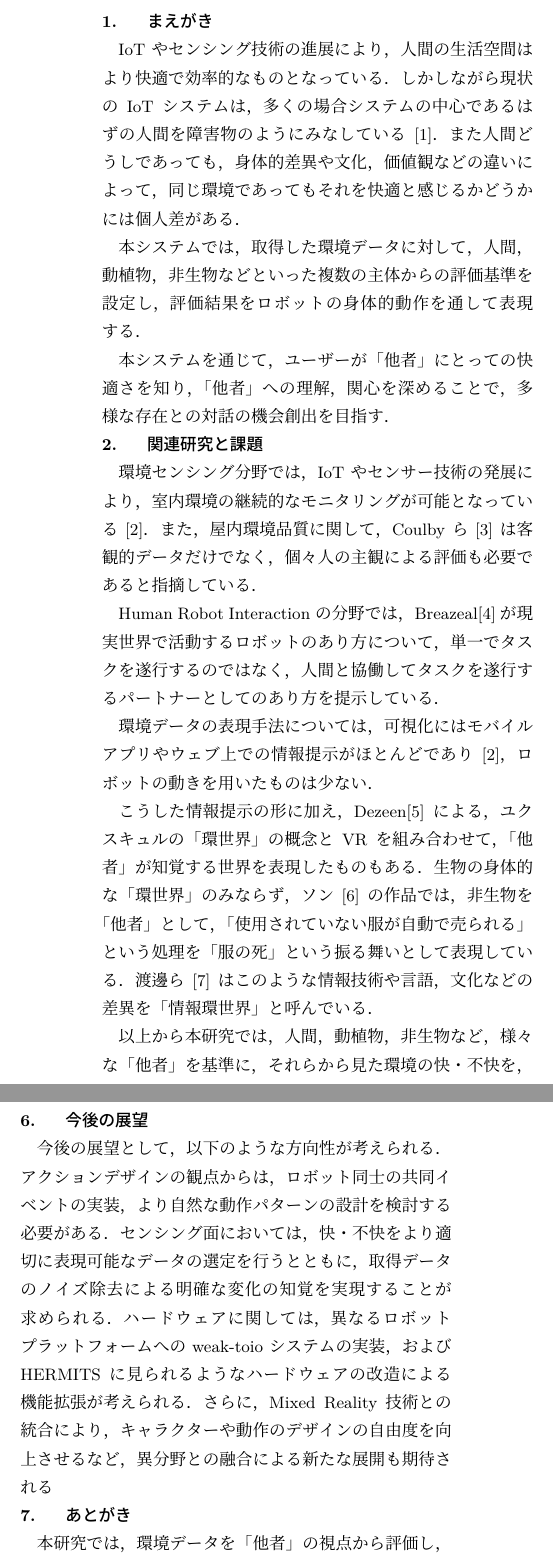
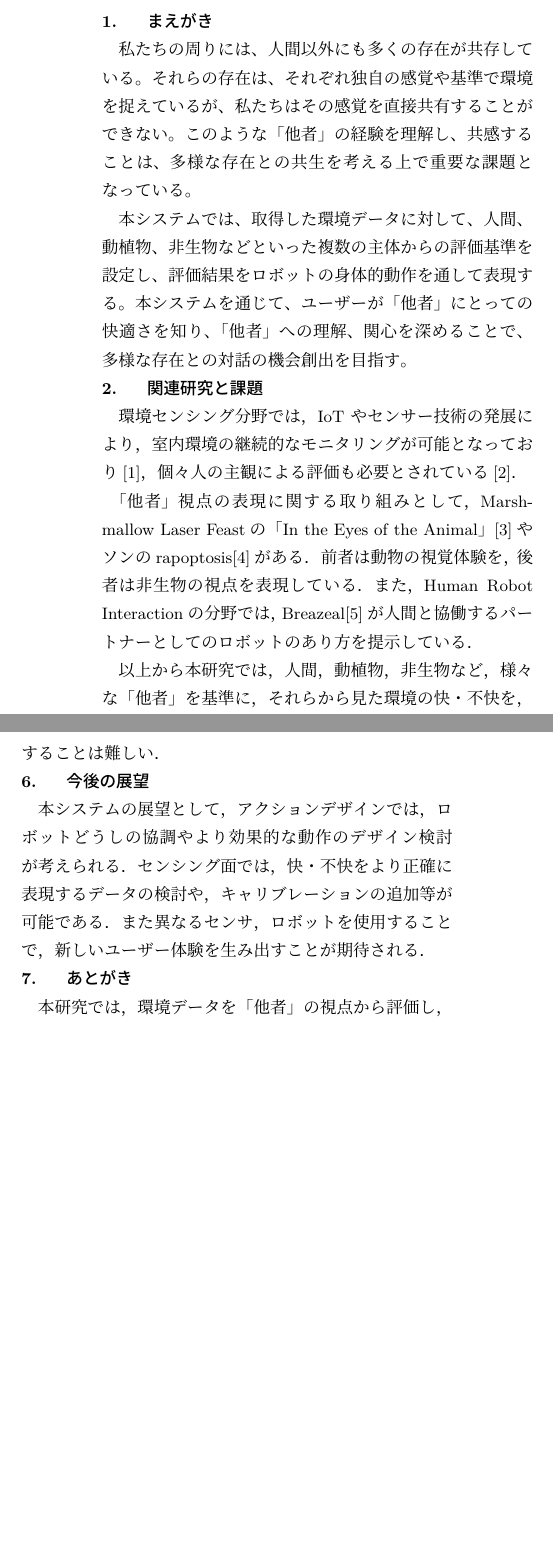
Before and after one commit to Ryuzo-MYU/sotsuron, a LaTeX document (main.tex): two parts of the columns of pages 1 and 2 of 3 before the commit and two parts of the columns of pages 1 and 2 of 2 after it, joined at a grey line, cut so that both start at the same text, the shorter picture padded with empty space. The pictures show the PDF file main.pdf that the author committed with the source.

Commit message:
まえがき，関連研究を修正．制約と展望部分を調整

```diff
--- a/main.tex
+++ b/main.tex
@@ -9,23 +9,15 @@ twocolumn,number_of_lines=49, line_length=26zw]{myuarticle}
 \maketitle
 
 \section{まえがき}
-IoTやセンシング技術の進展により，人間の生活空間はより快適で効率的なものとなっている．しかしながら現状のIoTシステムは，多くの場合システムの中心であるはずの人間を障害物のようにみなしている\cite{Petrov-2018-WhenIoTKeepsPeople}．
-また人間どうしであっても，身体的差異や文化，価値観などの違いによって，同じ環境であってもそれを快適と感じるかどうかには個人差がある．
+私たちの周りには、人間以外にも多くの存在が共存している。それらの存在は、それぞれ独自の感覚や基準で環境を捉えているが、私たちはその感覚を直接共有することができない。このような「他者」の経験を理解し、共感することは、多様な存在との共生を考える上で重要な課題となっている。
 
-本システムでは，取得した環境データに対して，人間，動植物，非生物などといった複数の主体からの評価基準を設定し，評価結果をロボットの身体的動作を通して表現する．
-
-本システムを通じて，ユーザーが「他者」にとっての快適さを知り，「他者」への理解，関心を深めることで，多様な存在との対話の機会創出を目指す．
+本システムでは、取得した環境データに対して、人間、動植物、非生物などといった複数の主体からの評価基準を設定し、評価結果をロボットの身体的動作を通して表現する。本システムを通じて、ユーザーが「他者」にとっての快適さを知り、「他者」への理解、関心を深めることで、多様な存在との対話の機会創出を目指す。
 
 \section{関連研究と課題}
-環境センシング分野では，IoTやセンサー技術の発展により，室内環境の継続的なモニタリングが可能となっている\cite{Saini-2020-IndoorAirQualityMonitoring}．また，屋内環境品質に関して，Coulbyら\cite{Coulby-2020-ScopingReviewTechnologicalApproaches}は客観的データだけでなく，個々人の主観による評価も必要であると指摘している．
 
-Human Robot
-Interaction
-の分野では，Breazeal\cite{C.Breazeal-2004-SocialInteractionsHRIRobot}が現実世界で活動するロボットのあり方について，単一でタスクを遂行するのではなく，人間と協働してタスクを遂行するパートナーとしてのあり方を提示している．
+環境センシング分野では，IoTやセンサー技術の発展により，室内環境の継続的なモニタリングが可能となっており\cite{Saini-2020-IndoorAirQualityMonitoring}，個々人の主観による評価も必要とされている\cite{Coulby-2020-ScopingReviewTechnologicalApproaches}．
 
-環境データの表現手法については，可視化にはモバイルアプリやウェブ上での情報提示がほとんどであり\cite{Saini-2020-IndoorAirQualityMonitoring}，ロボットの動きを用いたものは少ない．
-
-こうした情報提示の形に加え，Dezeen\cite{-2015-VirtualRealityPresentsForest}による，ユクスキュルの「環世界」の概念とVRを組み合わせて，「他者」が知覚する世界を表現したものもある．生物の身体的な「環世界」のみならず，ソン\cite{--ソンヨン}の作品では，非生物を「他者」として，「使用されていない服が自動で売られる」という処理を「服の死」という振る舞いとして表現している．渡邊ら\cite{渡邉-2019-情報環世}はこのような情報技術や言語，文化などの差異を「情報環世界」と呼んでいる．
+「他者」視点の表現に関する取り組みとして，Marshmallow Laser Feastの「In the Eyes of the Animal」\cite{Dezeen-2015-MarshmallowLaserFeastsEyes}やソンのrapoptosis\cite{--ソンヨン}がある．前者は動物の視覚体験を，後者は非生物の視点を表現している．また，Human Robot Interactionの分野では，Breazeal\cite{C.Breazeal-2004-SocialInteractionsHRIRobot}が人間と協働するパートナーとしてのロボットのあり方を提示している．
 
 以上から本研究では，人間，動植物，非生物など，様々な「他者」を基準に，それらから見た環境の快・不快を，ロボットの身体的動作で表現するシステムを開発する．
 
@@ -87,2 +82,3 @@ Interaction
 
 \section{今後の展望}
+本システムの展望として，アクションデザインでは，ロボットどうしの協調やより効果的な動作のデザイン検討が考えられる．センシング面では，快・不快をより正確に表現するデータの検討や，キャリブレーションの追加等が可能である．また異なるセンサ，ロボットを使用することで，新しいユーザー体験を生み出すことが期待される．
```
Also changed, not shown: ref.bib (+9 -0 lines), main.pdf, main.tex (18 more changed lines).
